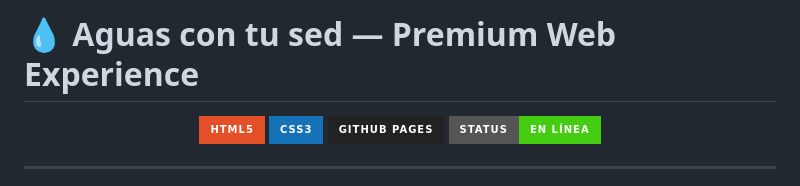
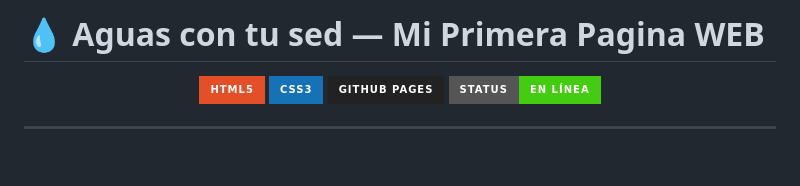
Before and after one commit to Mageed-hub/Aguas-con-tu-sed-web, a Markdown page: README.md, the part around the change. Rendered like a GitHub page; badges without logos; blank space fills up the shorter version.

```diff
--- a/README.md
+++ b/README.md
@@ -1,4 +1,4 @@
-# 💧 Aguas con tu sed — Premium Web Experience
+# 💧 Aguas con tu sed — Mi Primera Pagina WEB
 
 <div align="center">
   <img src="https://img.shields.io/badge/HTML5-E34F26?style=for-the-badge&logo=html5&logoColor=white" alt="HTML5">
```
